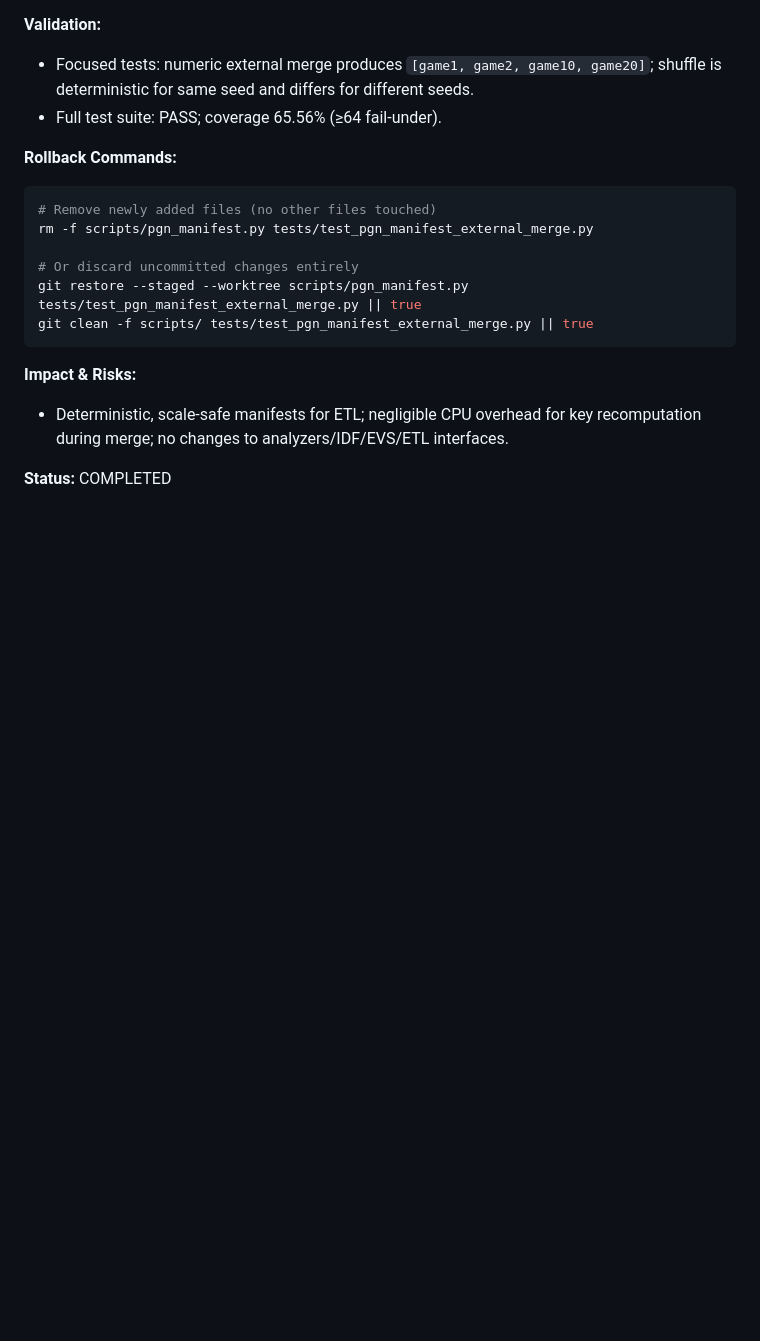
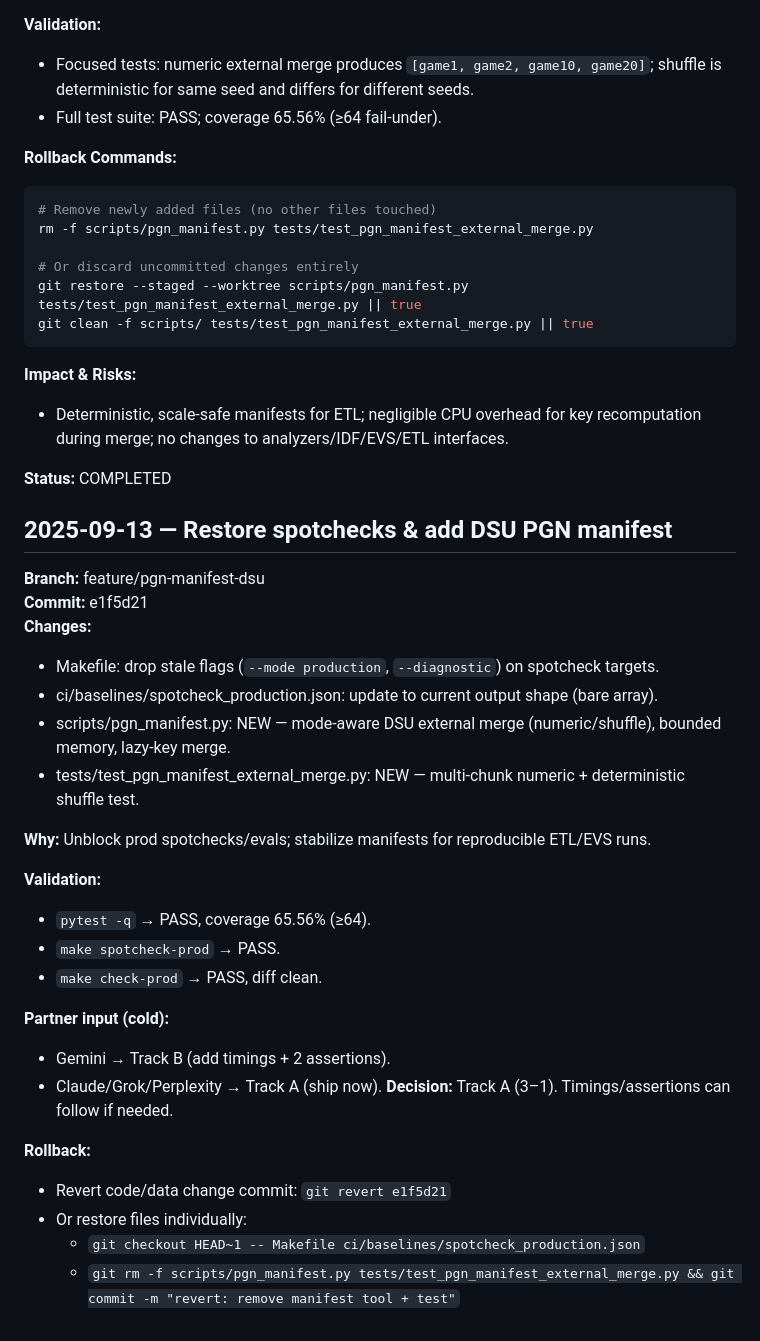
Before and after one commit to leonisawesome/chess-analysis-system, a Markdown page: changes_log.md, the part around the change. GitHub-like rendering; blank space fills up the shorter version.

Commit message:
docs(changes): log DSU manifest + spotcheck fixes (e1f5d21)

```diff
--- a/changes_log.md
+++ b/changes_log.md
@@ -225,3 +225,29 @@ git clean -f scripts/ tests/test_pgn_manifest_external_merge.py || true
 - Deterministic, scale-safe manifests for ETL; negligible CPU overhead for key recomputation during merge; no changes to analyzers/IDF/EVS/ETL interfaces.
 
 **Status:** COMPLETED
+## 2025-09-13 — Restore spotchecks & add DSU PGN manifest
+**Branch:** feature/pgn-manifest-dsu
+**Commit:** e1f5d21
+**Changes:**
+- Makefile: drop stale flags (`--mode production`, `--diagnostic`) on spotcheck targets.
+- ci/baselines/spotcheck_production.json: update to current output shape (bare array).
+- scripts/pgn_manifest.py: NEW — mode-aware DSU external merge (numeric/shuffle), bounded memory, lazy-key merge.
+- tests/test_pgn_manifest_external_merge.py: NEW — multi-chunk numeric + deterministic shuffle test.
+
+**Why:** Unblock prod spotchecks/evals; stabilize manifests for reproducible ETL/EVS runs.
+
+**Validation:**
+- `pytest -q` → PASS, coverage 65.56% (≥64).
+- `make spotcheck-prod` → PASS.
+- `make check-prod` → PASS, diff clean.
+
+**Partner input (cold):**
+- Gemini → Track B (add timings + 2 assertions).
+- Claude/Grok/Perplexity → Track A (ship now).
+**Decision:** Track A (3–1). Timings/assertions can follow if needed.
+
+**Rollback:**
+- Revert code/data change commit: `git revert e1f5d21`
+- Or restore files individually:
+  - `git checkout HEAD~1 -- Makefile ci/baselines/spotcheck_production.json`
+  - `git rm -f scripts/pgn_manifest.py tests/test_pgn_manifest_external_merge.py && git commit -m "revert: remove manifest tool + test"`
```
